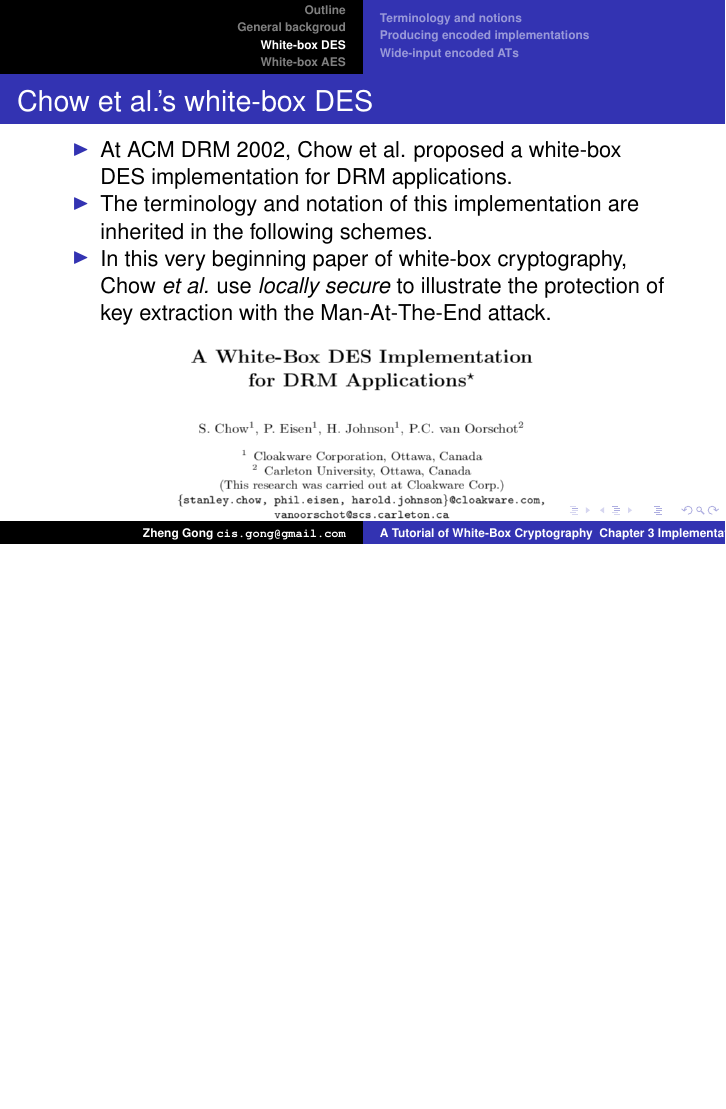
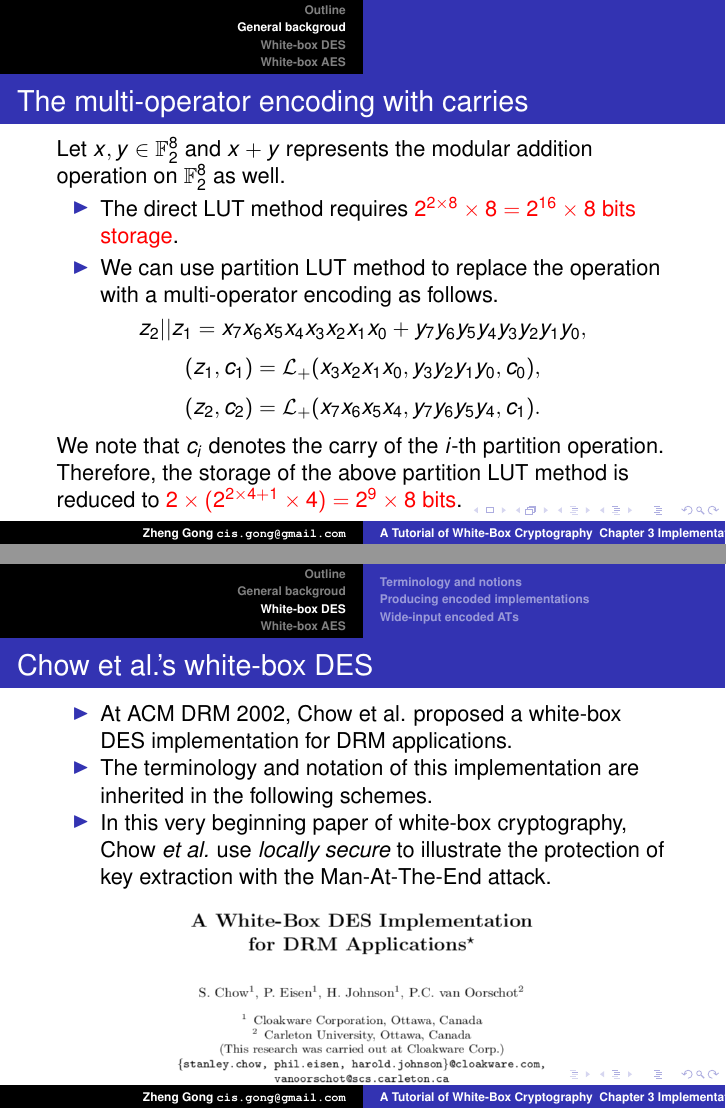
Before and after one commit to GongZheng/WBC_Tutorial, LaTeX slides (Chapter3_Implementations/WBC_Tutorial_Implementations.tex): page 10 of 51 before the commit and pages 10 and 11 of 52 after it, the two joined at a grey line, the shorter picture padded with empty space. Compiled offline with pdfLaTeX.

Commit message:
Add the storage costs example of the modular addition operation to LUT.

```diff
--- a/Chapter3_Implementations/WBC_Tutorial_Implementations.tex
+++ b/Chapter3_Implementations/WBC_Tutorial_Implementations.tex
@@ -141,6 +141,21 @@ There are two practical problems of multi-operator encoding.
 \item \colorbox{yellow}{The operation with carries}. For, modular addition operation $x + y$.
 \item \colorbox{yellow}{The size of LUT}. For example, two 4-bit operators $x \oplus y$ require a $2^{8}\times 4$ bits LUT.
 \end{enumerate}
+}
+
+\frame
+{
+\frametitle{The multi-operator encoding with carries}
+Let $x, y \in \mathbb{F}^{8}_{2}$ and $x + y$ represents the modular addition operation on $\mathbb{F}^{8}_{2}$ as well.
+\begin{itemize}
+\item The direct LUT method requires \textcolor{red} {$2^{2\times 8}\times 8 = 2^{16} \times 8$ bits storage}.
+\item We can use partition LUT method to replace the operation with a multi-operator encoding as follows.
+\end{itemize}
+\[ z_{2}||z_{1} = x_{7}x_{6}x_{5}x_{4}x_{3}x_{2}x_{1}x_{0} + y_{7}y_{6}y_{5}y_{4}y_{3}y_{2}y_{1}y_{0},\]
+\[ (z_{1}, c_{1}) = \mathcal{L}_{+}(x_{3}x_{2}x_{1}x_{0}, y_{3}y_{2}y_{1}y_{0}, c_{0}),\]
+\[ (z_{2},  c_{2})= \mathcal{L}_{+}(x_{7}x_{6}x_{5}x_{4}, y_{7}y_{6}y_{5}y_{4}, c_{1}).\]
+
+We note that $c_{i}$ denotes the carry of the $i$-th partition operation. Therefore, the storage of the above partition LUT method is reduced to \textcolor{red}{$2\times (2^{2\times 4 + 1} \times 4) = 2^9 \times 8$ bits}.
 }
 
 \section{White-box DES}
```
